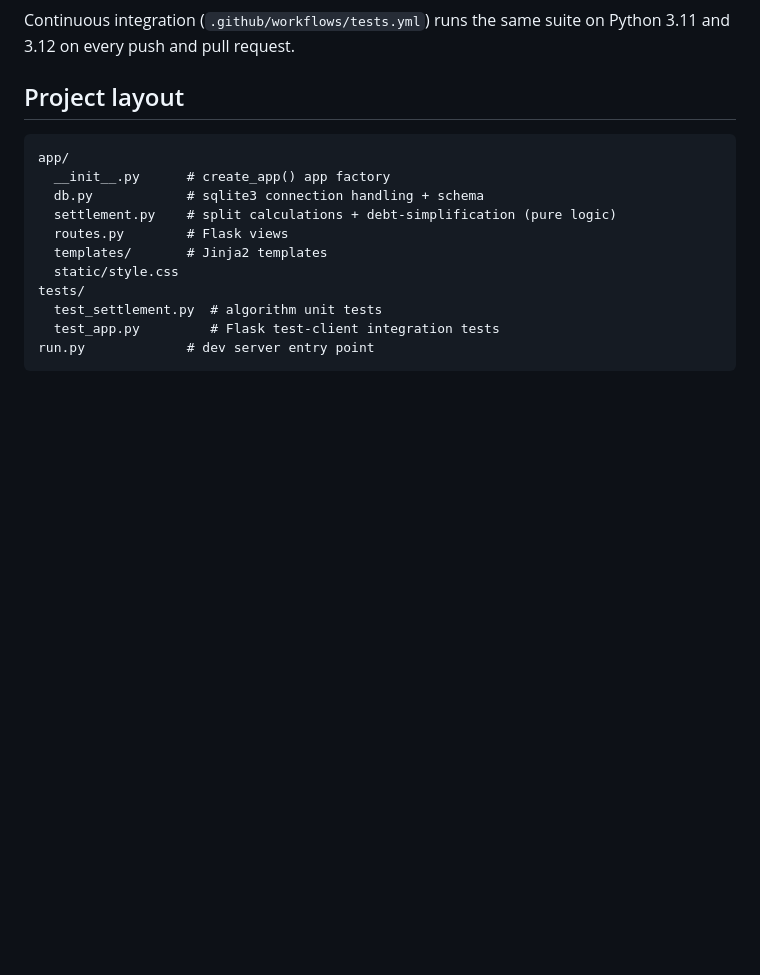
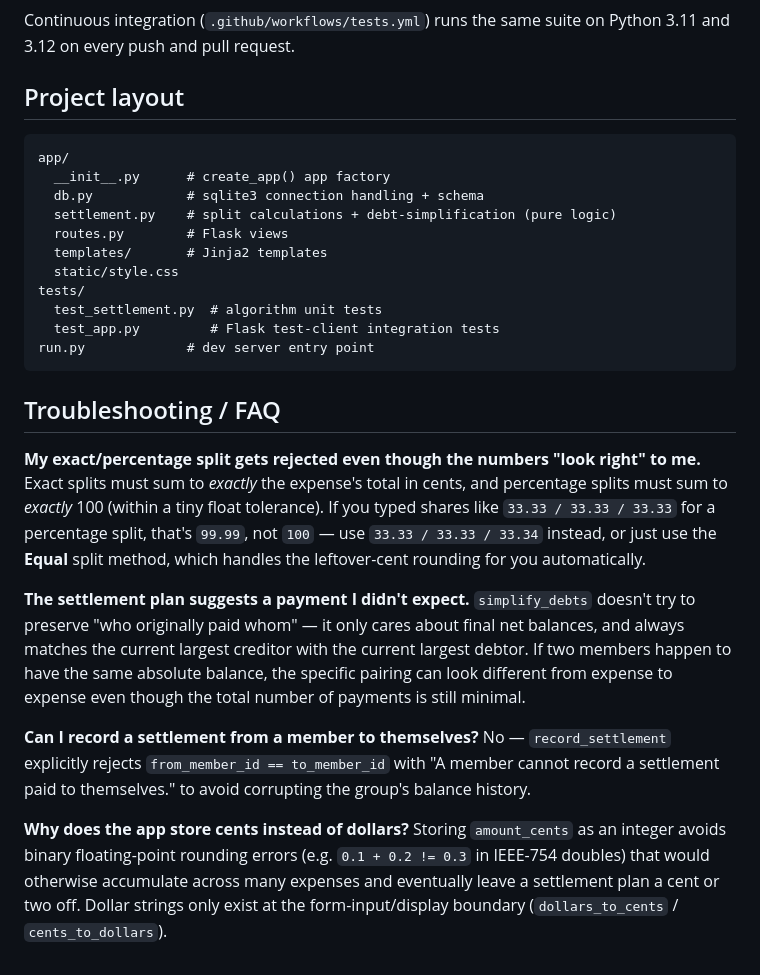
Before and after one commit to pastbologanesh0101/expense-splitter, a Markdown page: README.md, the part around the change. Drawn GitHub-style; blank space fills up the shorter version.

Commit message:
Add Troubleshooting/FAQ section to README
Co-Authored-By: Claude Sonnet 5 <noreply@anthropic.com>

````diff
--- a/README.md
+++ b/README.md
@@ -147,3 +147,34 @@ tests/
   test_app.py         # Flask test-client integration tests
 run.py             # dev server entry point
 ```
+
+## Troubleshooting / FAQ
+
+**My exact/percentage split gets rejected even though the numbers "look
+right" to me.**
+Exact splits must sum to *exactly* the expense's total in cents, and
+percentage splits must sum to *exactly* 100 (within a tiny float
+tolerance). If you typed shares like `33.33 / 33.33 / 33.33` for a
+percentage split, that's `99.99`, not `100` — use `33.33 / 33.33 / 33.34`
+instead, or just use the **Equal** split method, which handles the
+leftover-cent rounding for you automatically.
+
+**The settlement plan suggests a payment I didn't expect.**
+`simplify_debts` doesn't try to preserve "who originally paid whom" — it
+only cares about final net balances, and always matches the current
+largest creditor with the current largest debtor. If two members happen to
+have the same absolute balance, the specific pairing can look different
+from expense to expense even though the total number of payments is still
+minimal.
+
+**Can I record a settlement from a member to themselves?**
+No — `record_settlement` explicitly rejects `from_member_id ==
+to_member_id` with "A member cannot record a settlement paid to
+themselves." to avoid corrupting the group's balance history.
+
+**Why does the app store cents instead of dollars?**
+Storing `amount_cents` as an integer avoids binary floating-point rounding
+errors (e.g. `0.1 + 0.2 != 0.3` in IEEE-754 doubles) that would otherwise
+accumulate across many expenses and eventually leave a settlement plan a
+cent or two off. Dollar strings only exist at the form-input/display
+boundary (`dollars_to_cents` / `cents_to_dollars`).
````
